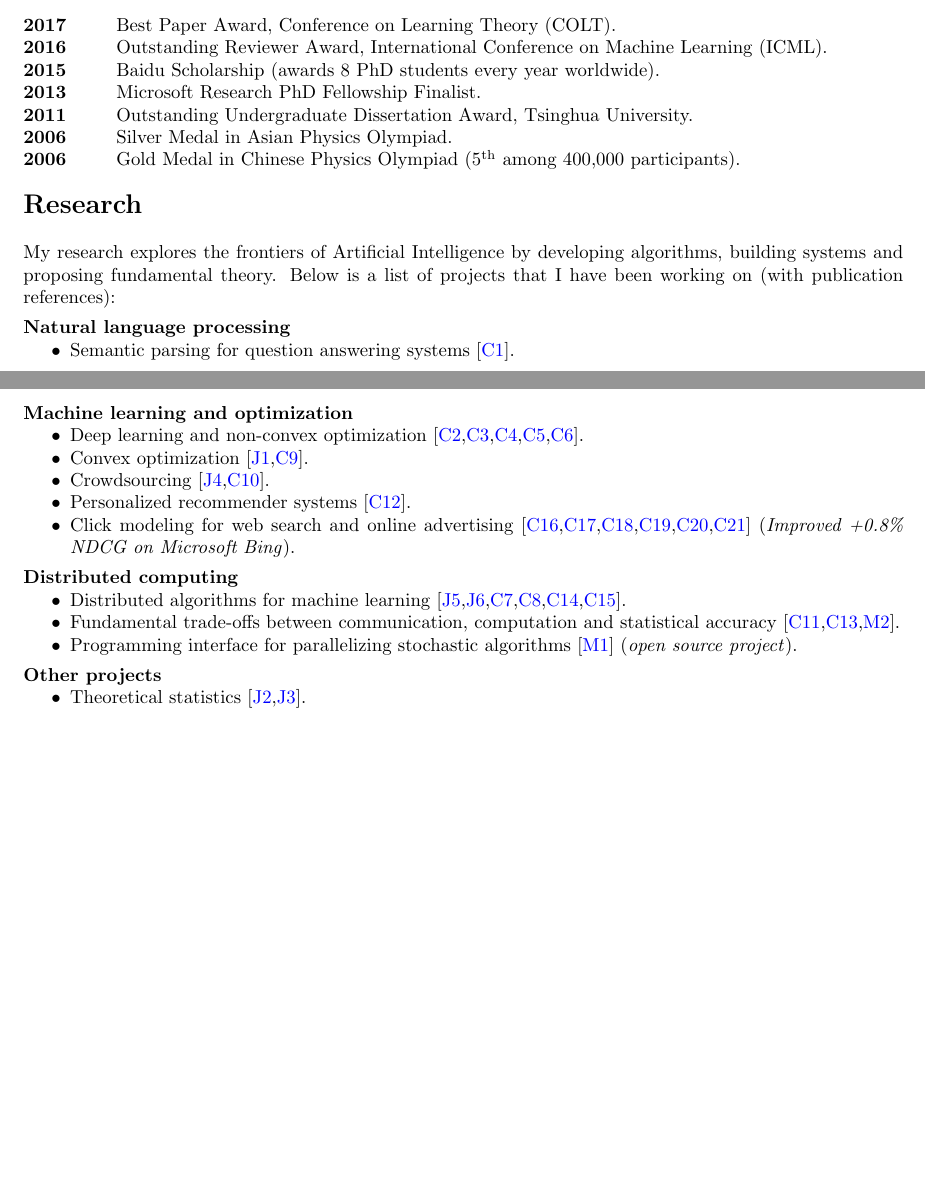
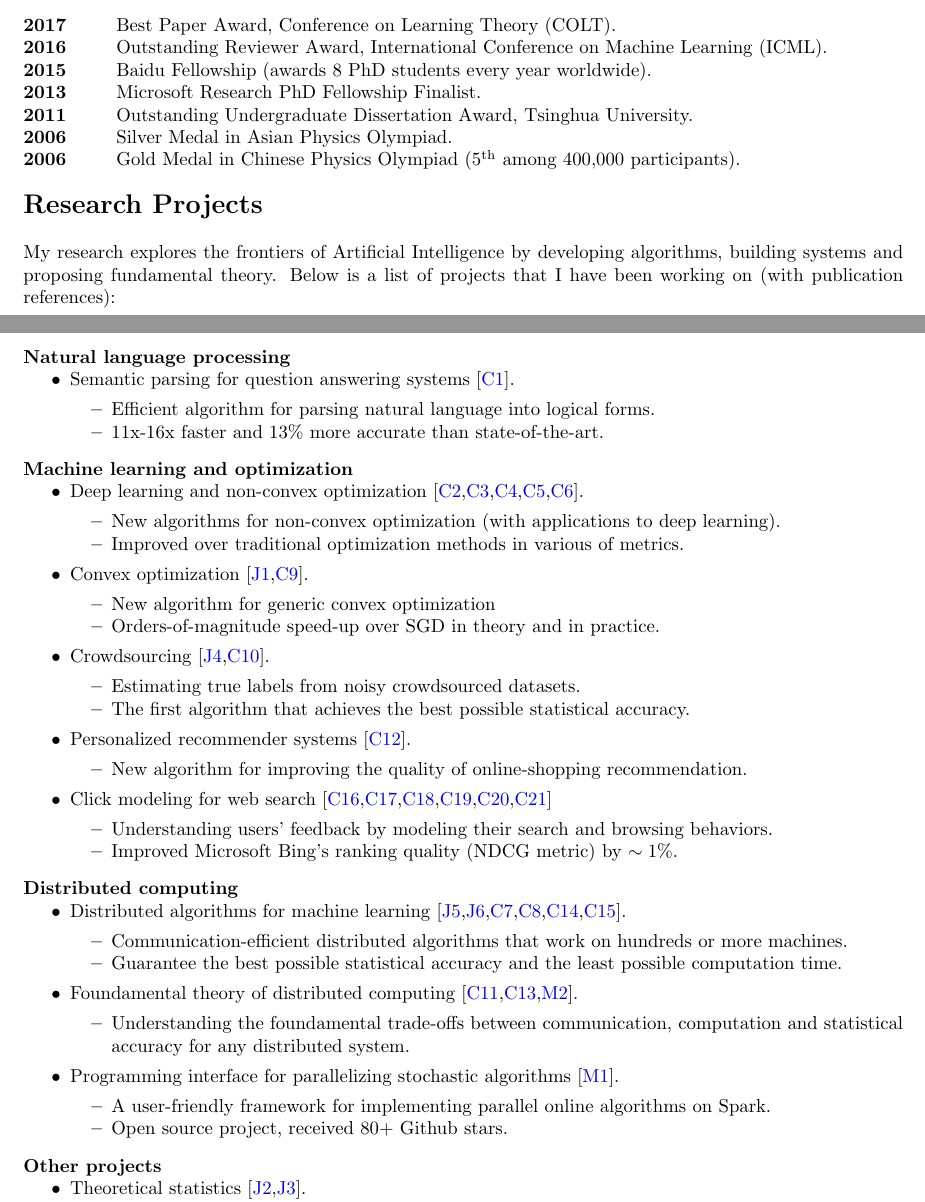
Before and after one commit to zhangyuc/zhangyuc.github.io, a LaTeX CV (cv/CV.tex): two parts of pages 1 and 2 of 4, joined at a grey line, cut so that both start at the same text, the shorter picture padded with empty space. Compiled offline with pdfLaTeX.

Commit message:
update CV

```diff
--- a/cv/CV.tex
+++ b/cv/CV.tex
@@ -62,13 +62,13 @@ Bachelor of Engineering in Computer Science\\
 \vspace{-5pt}
 \textbf{2017}~~~~~~~~Best Paper Award, Conference on Learning Theory (COLT).\\
 \textbf{2016}~~~~~~~~Outstanding Reviewer Award, International Conference on Machine Learning (ICML).\\
-\textbf{2015}~~~~~~~~Baidu Scholarship (awards 8 PhD students every year worldwide).\\
+\textbf{2015}~~~~~~~~Baidu Fellowship (awards 8 PhD students every year worldwide).\\
 \textbf{2013}~~~~~~~~Microsoft Research PhD Fellowship Finalist.\\
 \textbf{2011}~~~~~~~~Outstanding Undergraduate Dissertation Award, Tsinghua University.\\
 \textbf{2006}~~~~~~~~Silver Medal in Asian Physics Olympiad.\\
 \textbf{2006}~~~~~~~~Gold Medal in Chinese Physics Olympiad ($5^{\rm{th}}$ among 400,000 participants).
 
-{\bf\Large Research}
+{\bf\Large Research Projects}
 
 My research explores the frontiers of Artificial Intelligence by developing algorithms, building systems and proposing fundamental theory. Below is a list of projects that I have been working on (with publication references):
 
@@ -76,24 +77,58 @@ My research explores the frontiers of Artificial Intelligence by developing algo
 \paragraph{Natural language processing}
 \begin{my_item}
 \item Semantic parsing for question answering systems [\ref{macro-emnlp17}].
+\begin{my_item}
+\item Efficient algorithm for parsing natural language into logical forms.
+\item 11x-16x faster and 13\% more accurate than state-of-the-art.
+\end{my_item}
 \end{my_item}
 
 \vspace{-10pt}
 \paragraph{Machine learning and optimization}
 \begin{my_item}
 \item Deep learning and non-convex optimization [\ref{convexified-icml17},\ref{a-hitting-colt17},\ref{on-the-learnability-aistats17},\ref{local-nips16},\ref{l1-icml16}].
+\begin{my_item}
+\item New algorithms for non-convex optimization (with applications to deep learning).
+\item Improved over traditional optimization methods in various of metrics.
+\end{my_item}
 \item Convex optimization [\ref{stochastic-jmlr},\ref{stochastic-icml15}].
+\begin{my_item}
+\item New algorithm for generic convex optimization
+\item Orders-of-magnitude speed-up over SGD in theory and in practice.
+\end{my_item}
 \item Crowdsourcing [\ref{spectral-jmlr},\ref{spectral-nips14}].
+\begin{my_item}
+\item Estimating true labels from noisy crowdsourced datasets.
+\item The first algorithm that achieves the best possible statistical accuracy.
+\end{my_item}
 \item Personalized recommender systems [\ref{taxonomy-wsdm14}].
-\item Click modeling for web search and online advertising [\ref{understanding-wsdm12},\ref{user-kdd11},\ref{characterize-www11},\ref{learning-cikm10},\ref{explore-cikm10},\ref{incorporating-sigir10}] (\emph{Improved +0.8\% NDCG on Microsoft Bing}).
+\begin{my_item}
+\item New algorithm for improving the quality of online-shopping recommendation.
+\end{my_item}
+\item Click modeling for web search [\ref{understanding-wsdm12},\ref{user-kdd11},\ref{characterize-www11},\ref{learning-cikm10},\ref{explore-cikm10},\ref{incorporating-sigir10}]
+\begin{my_item}
+\item Understanding users' feedback by modeling their search and browsing behaviors.
+\item Improved Microsoft Bing's ranking quality (NDCG metric) by $\sim1\%$.
+\end{my_item}
 \end{my_item}
 
 \vspace{-10pt}
 \paragraph{Distributed computing}
 \begin{my_item}
 \item Distributed algorithms for machine learning [\ref{divide-jmlr},\ref{communication-jmlr},\ref{distributed-icml15},\ref{communication-icml15},\ref{divide-colt13},\ref{communication-nips12}].
-\item Fundamental trade-offs between communication, computation and statistical accuracy [\ref{lower-colt14},\ref{information-nips13},\ref{optimality}].
-\item Programming interface for parallelizing stochastic algorithms [\ref{splash}] (\emph{open source project}).
+\begin{my_item}
+\item Communication-efficient distributed algorithms that work on hundreds or more machines.
+\item Guarantee the best possible statistical accuracy and the least possible computation time.
+\end{my_item}
+\item Foundamental theory of distributed computing [\ref{lower-colt14},\ref{information-nips13},\ref{optimality}].
+\begin{my_item}
+\item Understanding the foundamental trade-offs between communication, computation and statistical accuracy for any distributed system.
+\end{my_item}
+\item Programming interface for parallelizing stochastic algorithms [\ref{splash}].
+\begin{my_item}
+\item A user-friendly framework for implementing parallel online algorithms on Spark.
+\item Open source project, received 80+ Github stars.
+\end{my_item}
 \end{my_item}
 
 \vspace{-10pt}
```
Also changed, not shown: cv/CV.pdf, cv/CV.tex (3 more changed lines).
